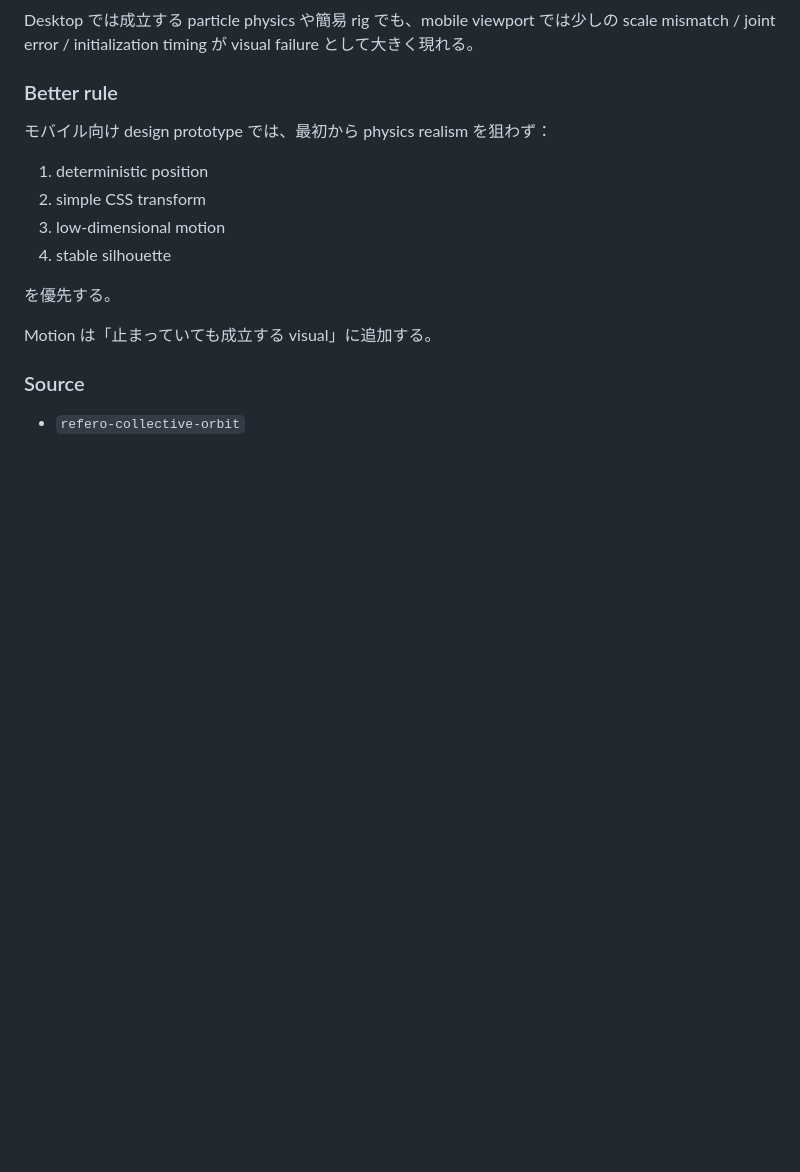
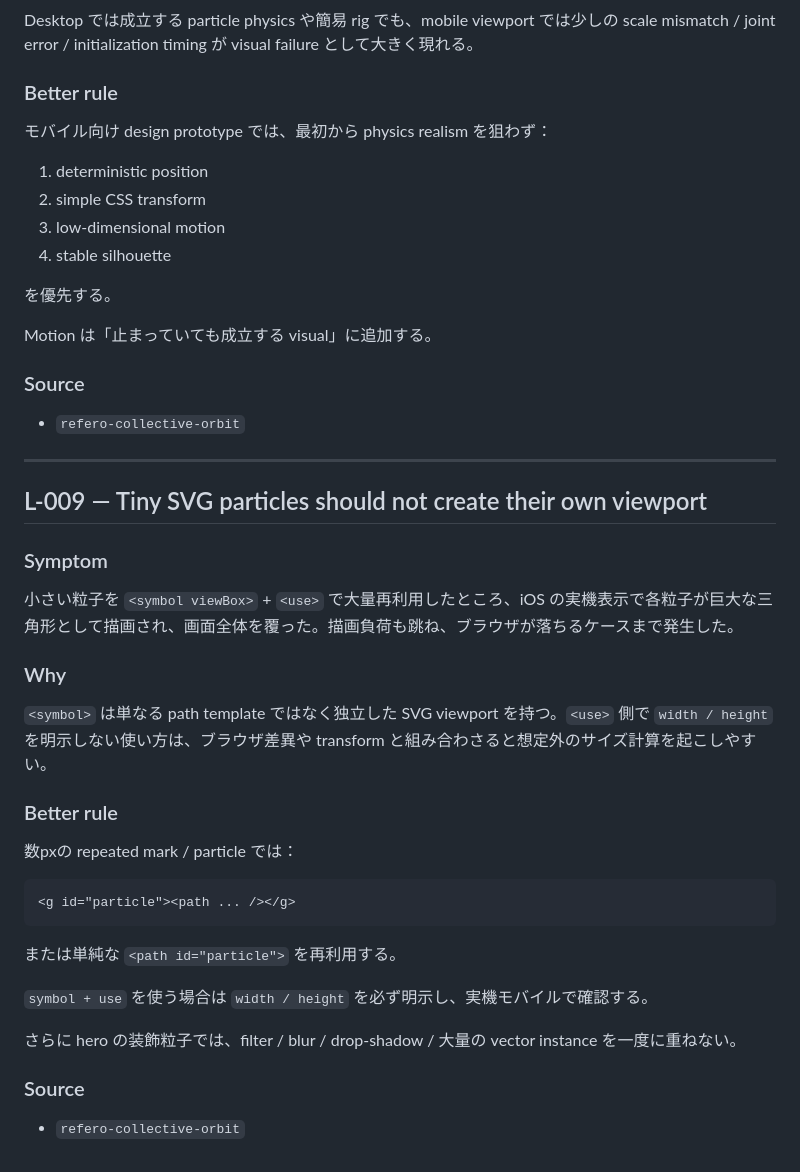
Before and after one commit to SNOWman74-64/chappy-playground, a Markdown page: ui-lab/LEARNINGS.md, the part around the change. Drawn GitHub-style; blank space fills up the shorter version.

Commit message:
Add SVG use viewport lesson from Orbit mobile crash

````diff
--- a/ui-lab/LEARNINGS.md
+++ b/ui-lab/LEARNINGS.md
@@ -200,3 +200,33 @@ Motion は「止まっていても成立する visual」に追加する。
 ### Source
 
 - `refero-collective-orbit`
+
+---
+
+## L-009 — Tiny SVG particles should not create their own viewport
+
+### Symptom
+
+小さい粒子を `<symbol viewBox>` + `<use>` で大量再利用したところ、iOS の実機表示で各粒子が巨大な三角形として描画され、画面全体を覆った。描画負荷も跳ね、ブラウザが落ちるケースまで発生した。
+
+### Why
+
+`<symbol>` は単なる path template ではなく独立した SVG viewport を持つ。`<use>` 側で `width / height` を明示しない使い方は、ブラウザ差異や transform と組み合わさると想定外のサイズ計算を起こしやすい。
+
+### Better rule
+
+数pxの repeated mark / particle では：
+
+```text
+<g id="particle"><path ... /></g>
+```
+
+または単純な `<path id="particle">` を再利用する。
+
+`symbol + use` を使う場合は `width / height` を必ず明示し、実機モバイルで確認する。
+
+さらに hero の装飾粒子では、filter / blur / drop-shadow / 大量の vector instance を一度に重ねない。
+
+### Source
+
+- `refero-collective-orbit`
````
